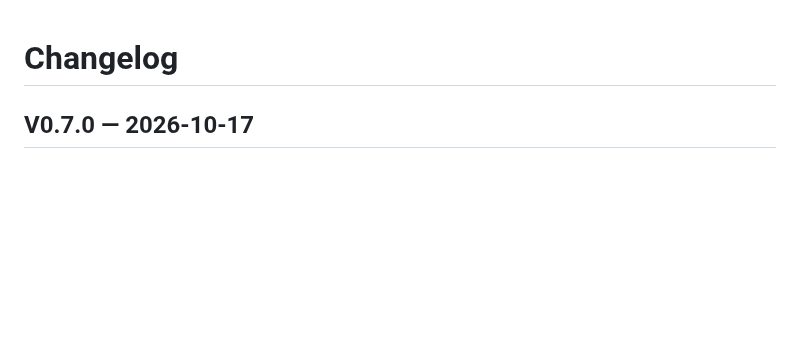
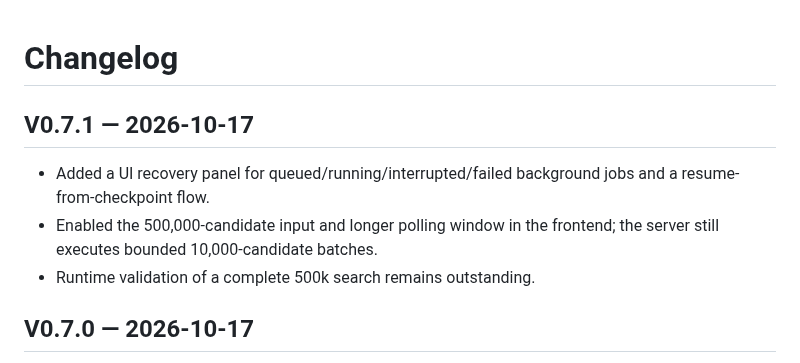
Before and after one commit to abkcex-lgtm/Strategy-foundry, a Markdown page: CHANGELOG.md, the part around the change. GitHub-like rendering; blank space fills up the shorter version.

Commit message:
Add 0.7.1 recovery UI changelog

```diff
--- a/CHANGELOG.md
+++ b/CHANGELOG.md
@@ -1,4 +1,11 @@
 # Changelog
+
+## V0.7.1 — 2026-10-17
+
+- Added a UI recovery panel for queued/running/interrupted/failed background jobs and a resume-from-checkpoint flow.
+- Enabled the 500,000-candidate input and longer polling window in the frontend; the server still executes bounded 10,000-candidate batches.
+- Runtime validation of a complete 500k search remains outstanding.
+
 
 ## V0.7.0 — 2026-10-17
 
```
